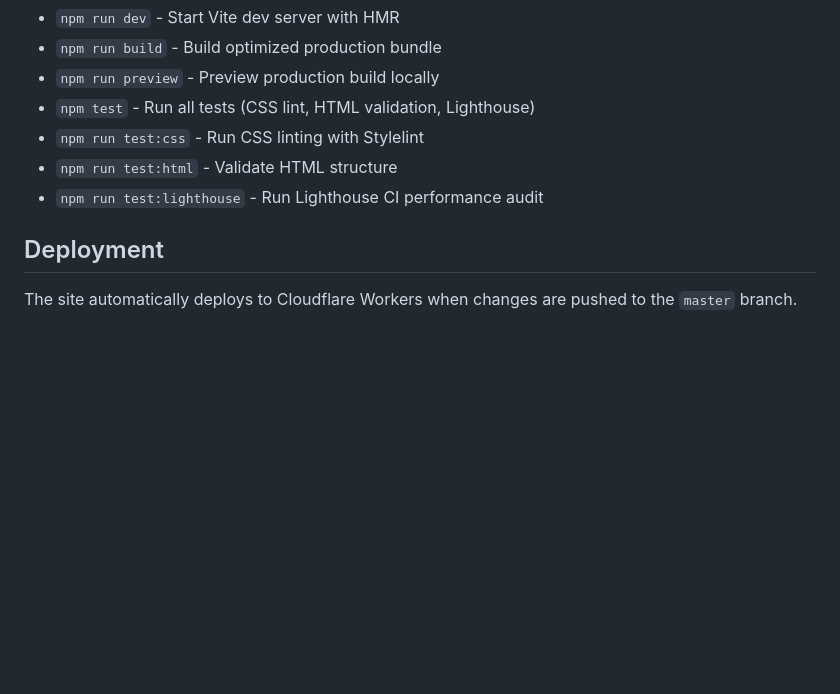
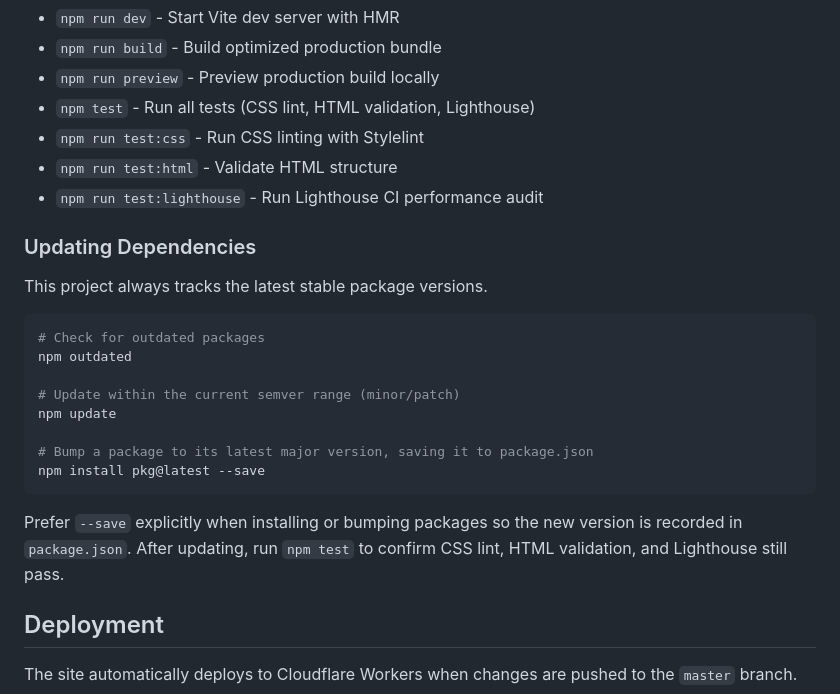
Before and after one commit to Dismounted/dismounted.github.io, a Markdown page: README.md, the part around the change. Rendered like a GitHub page; blank space fills up the shorter version.

Commit message:
Add dependency updating instructions.

````diff
--- a/README.md
+++ b/README.md
@@ -93,6 +93,23 @@ npm run preview
 - `npm run test:html` - Validate HTML structure
 - `npm run test:lighthouse` - Run Lighthouse CI performance audit
 
+### Updating Dependencies
+
+This project always tracks the latest stable package versions.
+
+```bash
+# Check for outdated packages
+npm outdated
+
+# Update within the current semver range (minor/patch)
+npm update
+
+# Bump a package to its latest major version, saving it to package.json
+npm install pkg@latest --save
+```
+
+Prefer `--save` explicitly when installing or bumping packages so the new version is recorded in `package.json`. After updating, run `npm test` to confirm CSS lint, HTML validation, and Lighthouse still pass.
+
 ## Deployment
 
 The site automatically deploys to Cloudflare Workers when changes are pushed to the `master` branch.
````
